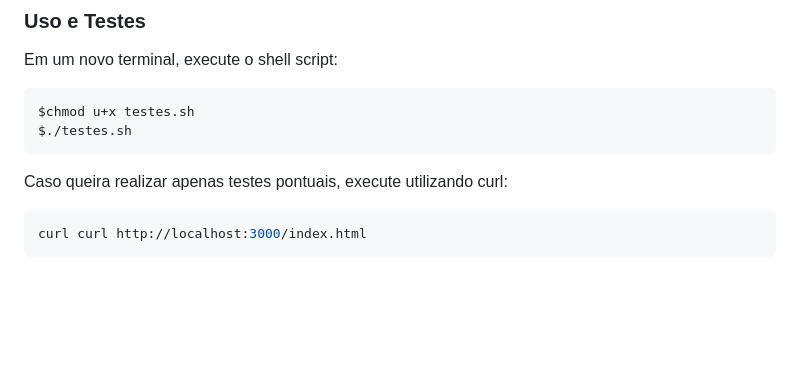
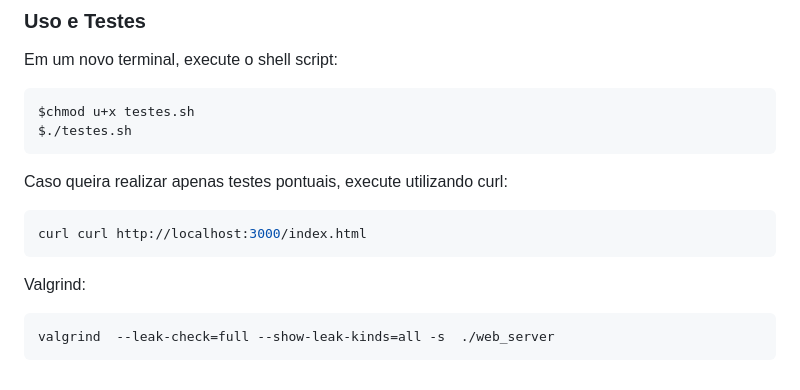
Before and after one commit to LeoLomardo/web-server, a Markdown page: README.md, the part around the change. Rendered like a GitHub page; blank space fills up the shorter version.

````diff
--- a/README.md
+++ b/README.md
@@ -87,3 +87,7 @@ Caso queira realizar apenas testes pontuais, execute utilizando curl:
 ```bash
 curl curl http://localhost:3000/index.html
 ```
+Valgrind:
+```bash
+valgrind  --leak-check=full --show-leak-kinds=all -s  ./web_server
+```
````
